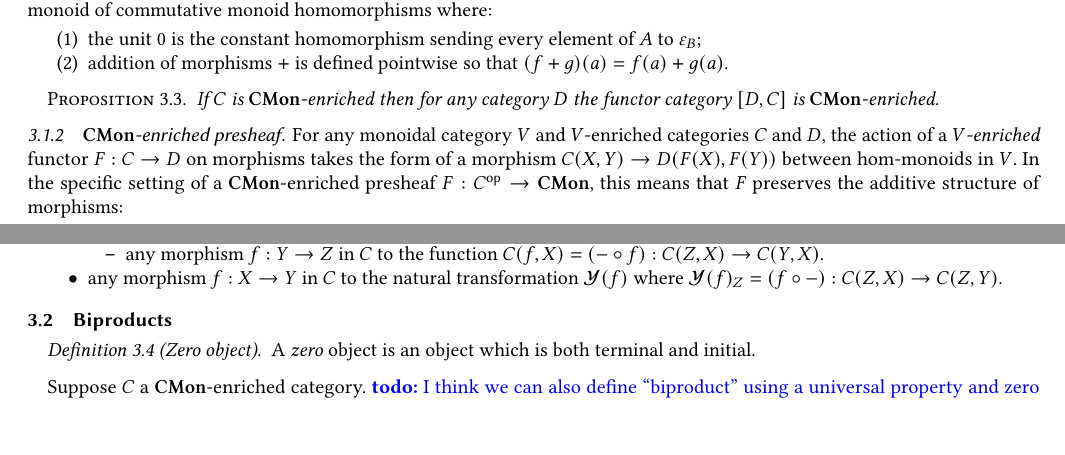
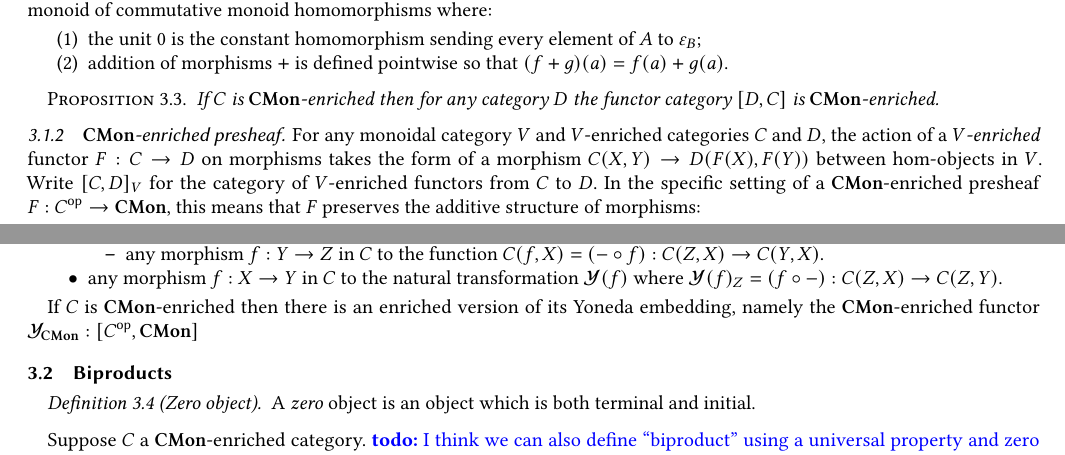
Before and after one commit to bobatkey/approx-diff, a LaTeX paper (notes.tex, which reads notes/sec/cmon-enriched.tex): two parts of pages 1 and 2 of 4, joined at a grey line, cut so that both start at the same text, the shorter picture padded with empty space. Compiled offline with pdfLaTeX.

Commit message:
Notation for V-enriched functor category.

```diff
--- a/notes/sec/cmon-enriched.tex
+++ b/notes/sec/cmon-enriched.tex
@@ -54,8 +54,9 @@ If $C$ is $\CMon$-enriched then for any category $D$ the functor category $\Func
 
 For any monoidal category $V$ and $V$-enriched categories $C$ and $D$, the action of a \emph{$V$-enriched}
 functor $F: C \to D$ on morphisms takes the form of a morphism $\Hom{C}{X}{Y} \to \Hom{D}{F(X)}{F(Y)}$ between
-hom-monoids in $V$. In the specific setting of a $\CMon$-enriched presheaf $F: C^\op \to \CMon$, this means
-that $F$ preserves the additive structure of morphisms:
+hom-objects in $V$. Write $\Func{C}{D}_V$ for the category of $V$-enriched functors from $C$ to $D$. In the
+specific setting of a $\CMon$-enriched presheaf $F: C^\op \to \CMon$, this means that $F$ preserves the
+additive structure of morphisms:
 \begin{itemize}
 \item $F(0_{X,Y}) = 0_{F(Y),F(X)}$
 \item $F(f + g) = F(f) + F(g)$
@@ -82,3 +83,6 @@ Suppose $C$ a small category. The standard \emph{Yoneda embedding} for $C$ is th
 \item any morphism $f: X \to Y$ in $C$ to the natural transformation $\Yoneda(f)$ where $\Yoneda(f)_Z = (f
 \comp -): \Hom{C}{Z}{X} \to \Hom{C}{Z}{Y}$.
 \end{itemize}
+
+If $C$ is $\CMon$-enriched then there is an enriched version of its Yoneda embedding, namely the
+$\CMon$-enriched functor $\Yoneda_{\CMon}: \Func{C^\op}{\CMon}$
```
